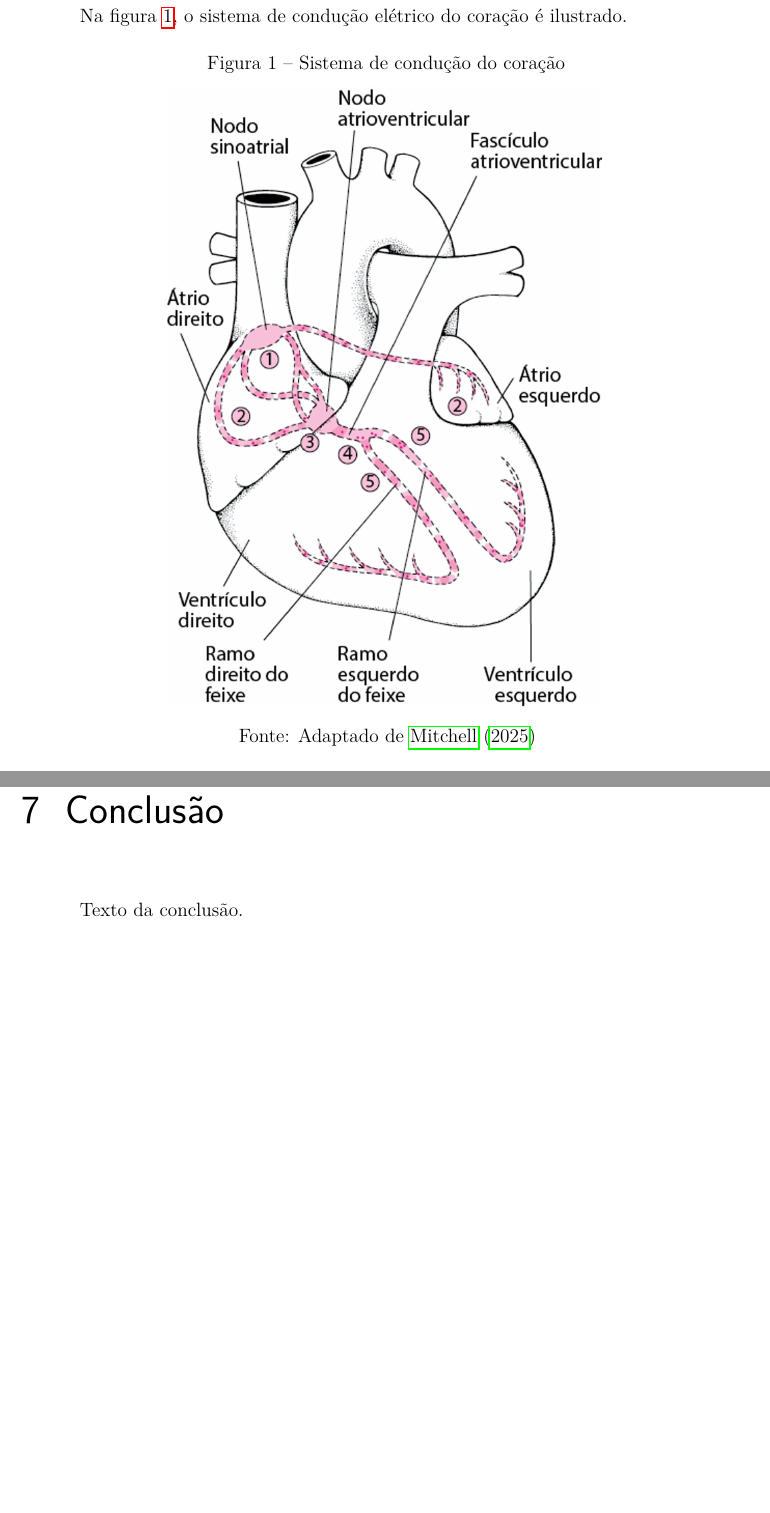
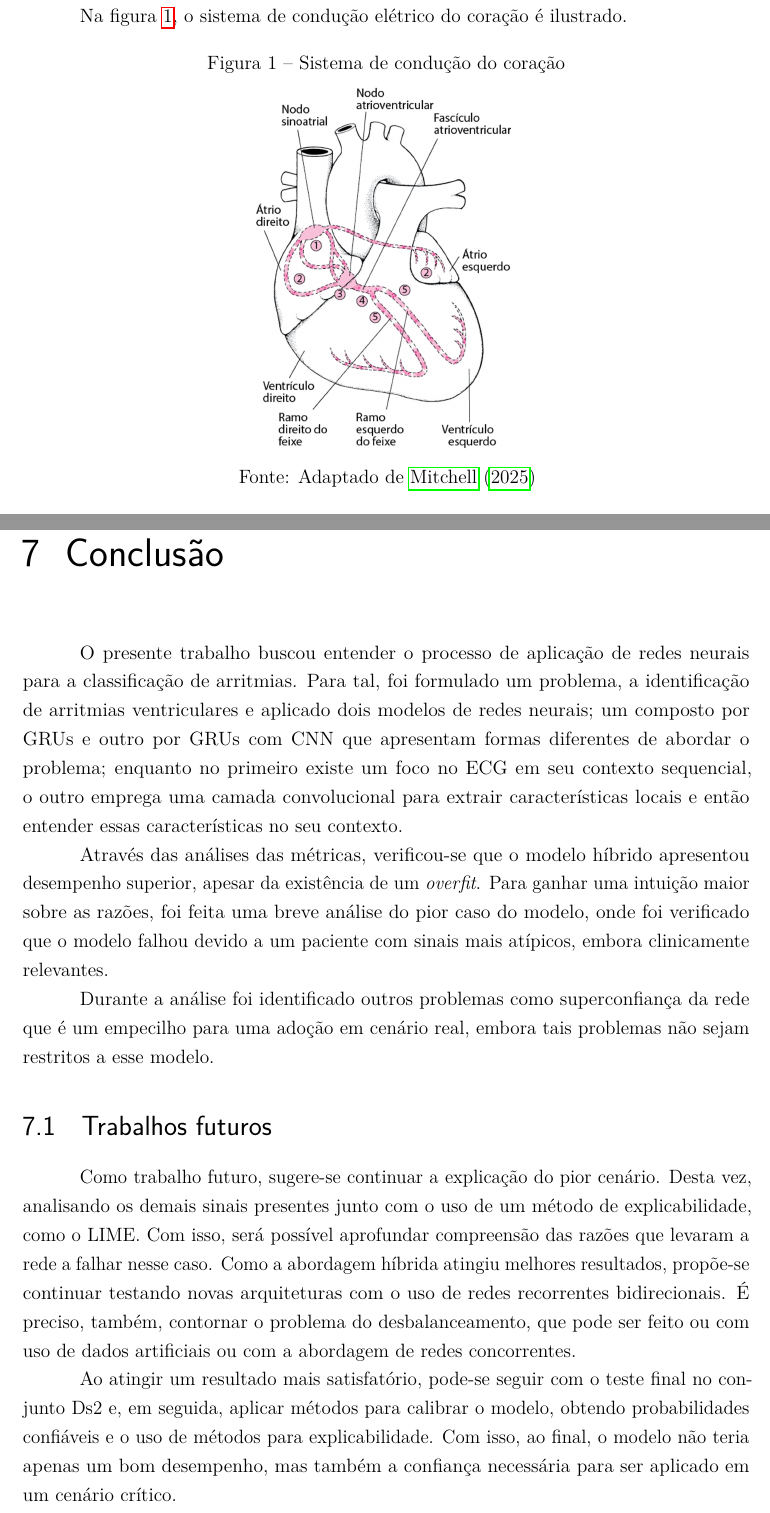
Before and after one commit to JoaoVictor55/T, a LaTeX thesis (main.tex, which reads inputs/conclusao.tex, inputs/fundamentacao_teorica.tex): two parts of pages 13 and 73 of 76 before the commit and two parts of pages 13 and 72 of 75 after it, joined at a grey line, cut so that both start at the same text, the shorter picture padded with empty space. Compiled offline with pdfLaTeX.

Commit message:
add conclusao

```diff
--- /dev/null
+++ b/inputs/conclusao.tex
@@ -0,0 +1,28 @@
+\chapter{Conclusão}
+O presente trabalho buscou entender o processo de aplicação de redes neurais para a classificação de arritmias.
+Para tal, foi formulado um problema, a identificação de arritmias ventriculares e aplicado dois modelos de
+redes neurais; um composto por GRUs e outro por GRUs com CNN que apresentam formas diferentes de abordar o
+problema; enquanto no primeiro existe um foco no ECG em seu contexto sequencial, o outro emprega uma camada
+convolucional para extrair características locais e então entender essas características no seu contexto.
+
+Através das análises das métricas, verificou-se que o modelo híbrido apresentou desempenho superior, apesar
+da existência de um \textit{overfit}. Para ganhar uma intuição maior sobre as razões, foi feita uma breve análise
+do pior caso do modelo, onde foi verificado que o modelo falhou devido a um paciente com sinais mais atípicos, embora
+clinicamente relevantes.
+
+Durante a análise foi identificado outros problemas como superconfiança da rede que é um empecilho para uma adoção em
+cenário real, embora tais problemas não sejam restritos a esse modelo.
+
+\section{Trabalhos futuros}
+
+Como trabalho futuro, sugere-se continuar a explicação do pior cenário. Desta vez, analisando os demais
+sinais presentes junto com o uso de um método de explicabilidade, como o LIME. Com isso, será possível
+aprofundar compreensão das razões que levaram a rede a falhar nesse caso. Como a abordagem híbrida atingiu melhores
+resultados, propõe-se continuar testando novas arquiteturas com o uso de redes recorrentes bidirecionais.
+É preciso, também, contornar o problema do desbalanceamento, que pode ser feito ou com uso de dados artificiais ou
+com a abordagem de redes concorrentes.
+
+Ao atingir um resultado mais satisfatório, pode-se seguir com o teste final no conjunto Ds2 e, em seguida,
+aplicar métodos para calibrar o modelo, obtendo probabilidades confiáveis e o uso de métodos para explicabilidade.
+Com isso, ao final, o modelo não teria apenas um bom desempenho, mas também a confiança necessária para ser aplicado
+em um cenário crítico.
--- a/inputs/fundamentacao_teorica.tex
+++ b/inputs/fundamentacao_teorica.tex
@@ -10,7 +11,7 @@ Na figura \ref{fig:coracao_esquema_eletrico}, o sistema de condução elétrico
 \begin{figure}[H]
   \centering
   \caption{Sistema de condução do coração}
-   \includegraphics[width=0.6\textwidth]{figuras/coracao_sistema_eletrico.png} % insere o tikzpicture puro
+   \includegraphics[width=0.35\textwidth]{figuras/coracao_sistema_eletrico.png} % insere o tikzpicture puro
   \label{fig:coracao_esquema_eletrico}
     \legend{Fonte: Adaptado de \citeonline{Mitchell_Arritmias_MSD}}
 \end{figure}
--- a/main.tex
+++ b/main.tex
@@ -97,14 +97,9 @@ Inclua objetivos, metodologia, resultados e conclusões.
 \textual %numeração das páginas
 \input{inputs/introducao.tex}
 \input{inputs/fundamentacao_teorica}
-\input{inputs/revisao_literatura.tex}
 \input{inputs/metdologia}
 \input{inputs/resultados_e_discussoes}
-
-\chapter{Conclusão}
-
-Texto da conclusão.
-
+\input{inputs/conclusao.tex}
 
 \addcontentsline{toc}{section}{REFERÊNCIAS}
 \bibliographystyle{abntex2-alf}
```
Also changed, not shown: inputs/analise_de_erros.tex (+1 -1 lines), inputs/introducao.tex (+22 -0 lines), inputs/resultados_e_discussoes.tex (+1 -1 lines), inputs/fundamentacao_teorica.tex (17 more changed lines), 9 other files.
